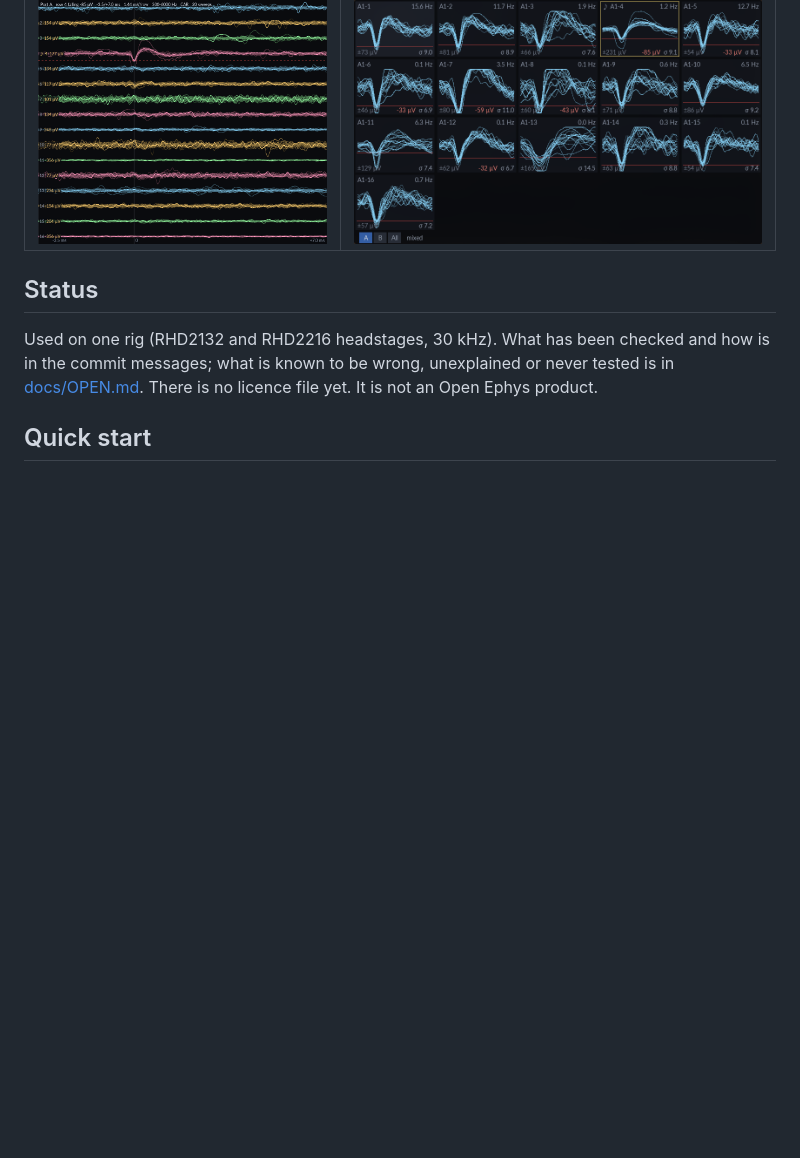
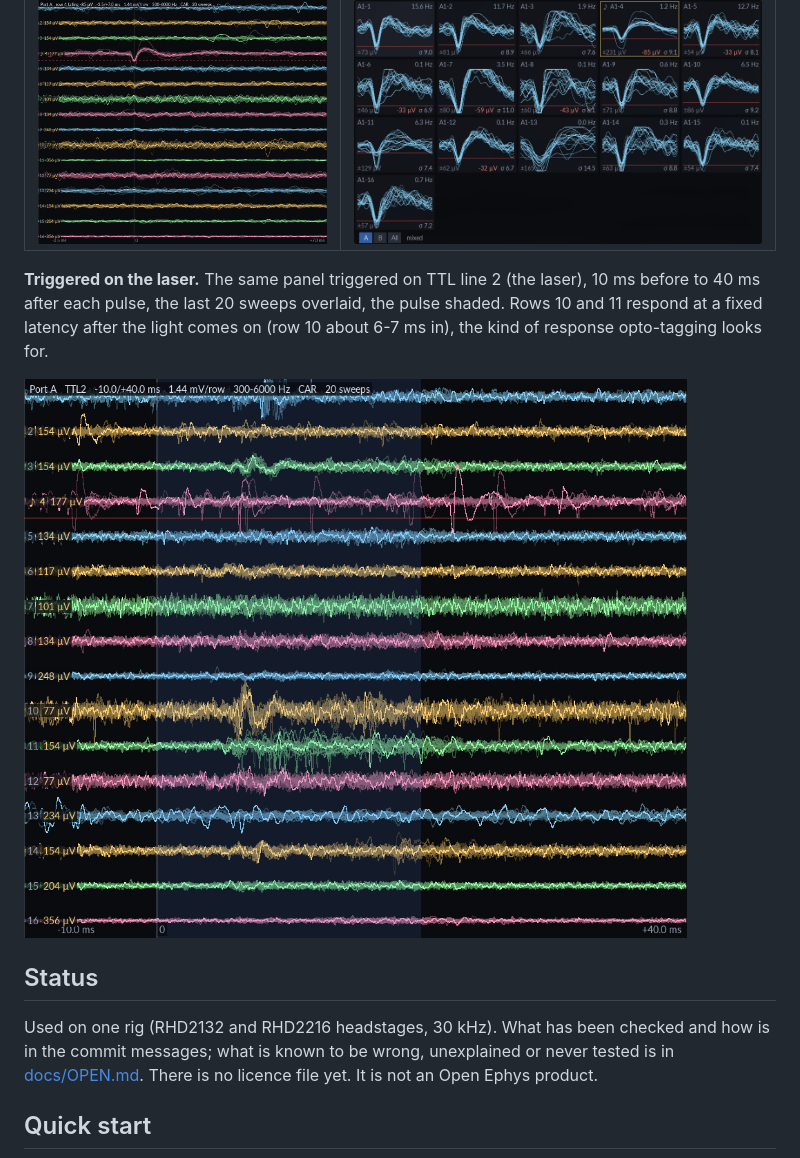
Before and after one commit to matthewperkins/dimna, a Markdown page: README.md, the part around the change. GitHub-like rendering; pictures changed too: docs/images/laser.png (added); blank space fills up the shorter version.

Commit message:
README: a screenshot of a panel triggered on the laser
Co-Authored-By: Claude Opus 5.5 <noreply@anthropic.com>

```diff
--- a/README.md
+++ b/README.md
@@ -45,6 +45,13 @@ their value in red (A1-4 at −85 µV), the others follow the noise.
 | | |
 |---|---|
 | ![Port A triggered on spikes on row 4](docs/images/triggered.png) | ![The spike tiles with some thresholds fixed](docs/images/tiles-fixed.png) |
+
+**Triggered on the laser.** The same panel triggered on TTL line 2 (the laser), 10 ms
+before to 40 ms after each pulse, the last 20 sweeps overlaid, the pulse shaded. Rows 10
+and 11 respond at a fixed latency after the light comes on (row 10 about 6-7 ms in), the
+kind of response opto-tagging looks for.
+
+![Port A triggered on the laser](docs/images/laser.png)
 
 ## Status
 
```
